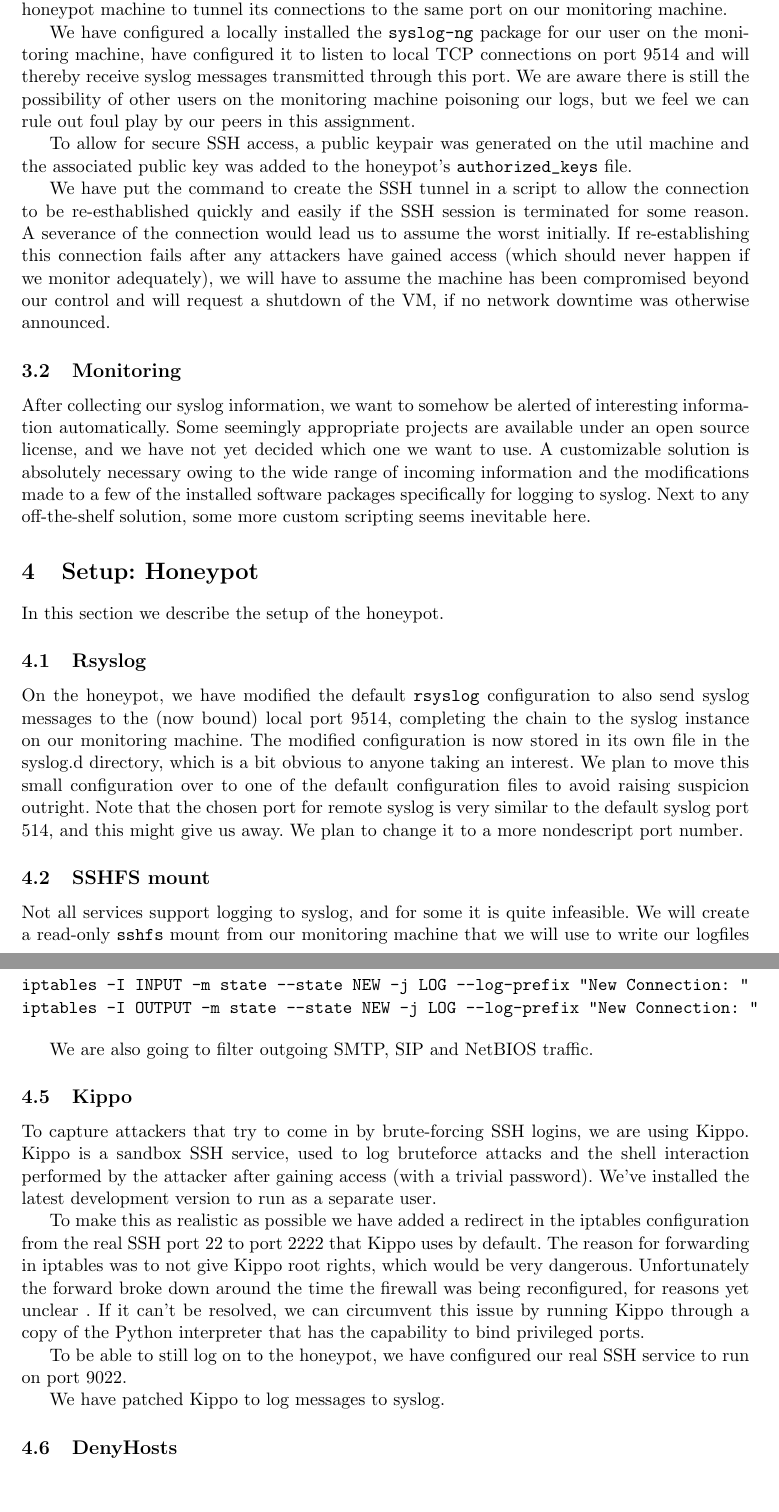
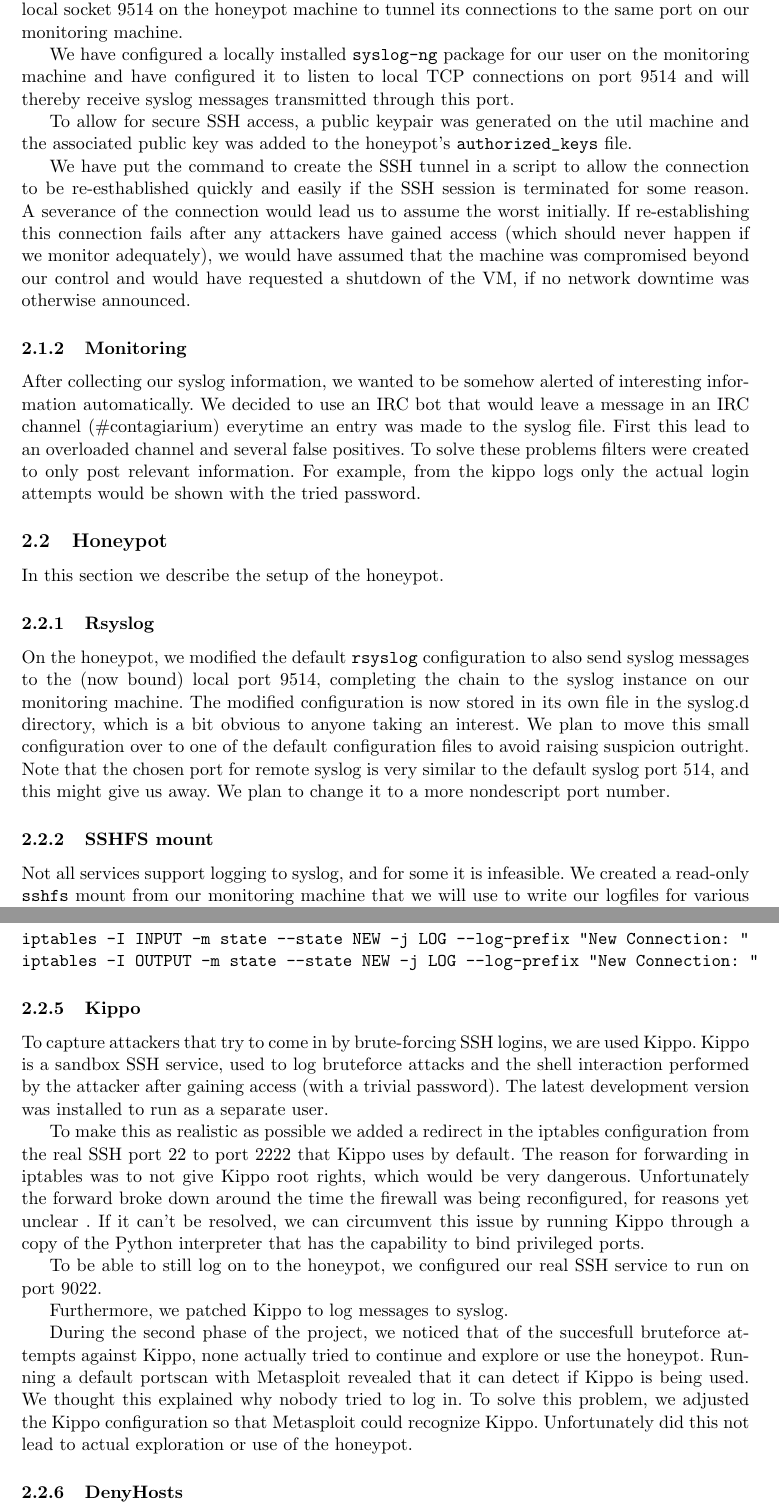
Before and after one commit to ToasterNL/Network_Security_Honeypot, a LaTeX document (Paper_honeypot.tex): two parts of pages 2 and 3 of 6, joined at a grey line, cut so that both start at the same text, the shorter picture padded with empty space. Compiled offline with pdfLaTeX.

Commit message:
setup gedeeltelijk bijgewerkt

```diff
--- a/Paper_honeypot.tex
+++ b/Paper_honeypot.tex
@@ -79,34 +79,31 @@ We have decided to set up a reverse SSH tunnel from the monitoring machine to th
 The example command establishes an SSH connection the honeypot, setting options to forego a login shell or anything a normal user would desire, and binds the local socket 9514 on the honeypot machine to tunnel its connections to the same port on our monitoring machine.
 
-We have configured a locally installed the \verb|syslog-ng| package for our user on the monitoring machine, have configured it to listen to local TCP connections on port 9514 and will thereby receive syslog messages transmitted through this port.
-We are aware there is still the possibility of other users on the monitoring machine poisoning our logs, but we feel we can rule out foul play by our peers in this assignment.
+We have configured a locally installed \verb|syslog-ng| package for our user on the monitoring machine and have configured it to listen to local TCP connections on port 9514 and will thereby receive syslog messages transmitted through this port.
+%We are aware there is still the possibility of other users on the monitoring machine poisoning our logs, but we feel we can rule out foul play by our peers in this assignment.
 
 To allow for secure SSH access, a public keypair was generated on the util machine and the associated public key was added to the honeypot's \verb|authorized_keys| file.
 
 We have put the command to create the SSH tunnel in a script to allow the connection to be re-esthablished quickly and easily if the SSH session is terminated for some reason.
 A severance of the connection would lead us to assume the worst initially.
-If re-establishing this connection fails after any attackers have gained access (which should never happen if we monitor adequately), we will have to assume the machine has been compromised beyond our control and will request a shutdown of the VM, if no network downtime was otherwise announced.
+If re-establishing this connection fails after any attackers have gained access (which should never happen if we monitor adequately), we would have assumed that the machine was compromised beyond our control and would have requested a shutdown of the VM, if no network downtime was otherwise announced.
 
-\subsection{Monitoring}
-After collecting our syslog information, we want to somehow be alerted of interesting information automatically.
-Some seemingly appropriate projects are available under an open source license, and we have not yet decided which one we want to use.
-A customizable solution is absolutely necessary owing to the wide range of incoming information and the modifications made to a few of the installed software packages specifically for logging to syslog.
-Next to any off-the-shelf solution, some more custom scripting seems inevitable here.
+\subsubsection{Monitoring}
+After collecting our syslog information, we wanted to be somehow alerted of interesting information automatically.
+We decided to use an IRC bot that would leave a message in an IRC channel (\#contagiarium) everytime an entry was made to the syslog file. First this lead to an overloaded channel and several false positives. To solve these problems filters were created to only post relevant information. For example, from the kippo logs only the actual login attempts would be shown with the tried password.
 
 
-
-\section{Setup: Honeypot}
+\subsection{Honeypot}
 
 In this section we describe the setup of the honeypot.
 
-\subsection{Rsyslog}
-On the honeypot, we have modified the default \verb|rsyslog| configuration to also send syslog messages to the (now bound) local port 9514, completing the chain to the syslog instance on our monitoring machine.
+\subsubsection{Rsyslog}
+On the honeypot, we modified the default \verb|rsyslog| configuration to also send syslog messages to the (now bound) local port 9514, completing the chain to the syslog instance on our monitoring machine.
 The modified configuration is now stored in its own file in the syslog.d directory, which is a bit obvious to anyone taking an interest.
+%%Bespreken Aram
 We plan to move this small configuration over to one of the default configuration files to avoid raising suspicion outright.
 Note that the chosen port for remote syslog is very similar to the default syslog port 514, and this might give us away.
 We plan to change it to a more nondescript port number.
 
-\subsection{SSHFS mount}
-Not all services support logging to syslog, and for some it is quite infeasible.
-We will create a read-only \verb|sshfs| mount from our monitoring machine that we will use to write our logfiles for various services to.
-We will use interactive login to mount this, as allowing the honeypot back into our monitoring machine with an SSH keypair just seems dangerous.
+\subsubsection{SSHFS mount}
+Not all services support logging to syslog, and for some it is infeasible.
+We created a read-only \verb|sshfs| mount from our monitoring machine that we will use to write our logfiles for various services to.
@@ -124,22 +121,25 @@ iptables -I INPUT -m state --state NEW -j LOG --log-prefix "New Connection: "
 iptables -I OUTPUT -m state --state NEW -j LOG --log-prefix "New Connection: "
 \end{verbatim}
 
-We are also going to filter outgoing SMTP, SIP and NetBIOS traffic.
 
-\subsection{Kippo}
-To capture attackers that try to come in by brute-forcing SSH logins, we are using Kippo.
+%Bespreken Aram
+%We are also going to filter outgoing SMTP, SIP and NetBIOS traffic.
+
+\subsubsection{Kippo}
+To capture attackers that try to come in by brute-forcing SSH logins, we are used Kippo.
 Kippo is a sandbox SSH service, used to log bruteforce attacks and the shell interaction performed by the attacker after gaining access (with a trivial password).
-We've installed the latest development version to run as a separate user.
+The latest development version was installed to run as a separate user.
 
-To make this as realistic as possible we have added a redirect in the iptables configuration from the real SSH port 22 to port 2222 that Kippo uses by default.
+To make this as realistic as possible we added a redirect in the iptables configuration from the real SSH port 22 to port 2222 that Kippo uses by default.
 The reason for forwarding in iptables was to not give Kippo root rights, which would be very dangerous.
+%Bespreken Aram
 Unfortunately the forward broke down around the time the firewall was being reconfigured, for reasons yet unclear .
 If it can't be resolved, we can circumvent this issue by running Kippo through a copy of the Python interpreter that has the capability to bind privileged ports.
 
-To be able to still log on to the honeypot, we have configured our real SSH service to run on port 9022.
+To be able to still log on to the honeypot, we configured our real SSH service to run on port 9022.
 
-We have patched Kippo to log messages to syslog.
+Furthermore, we patched Kippo to log messages to syslog.
 
-\subsection{DenyHosts}
-If someone finds out our real SSH port changed to 9022, they might try to break in through our real SSH service.
-To make sure no bruteforce attacks can be done on this port, DenyHosts is installed.
+During the second phase of the project, we noticed that of the succesfull bruteforce attempts against Kippo, none actually tried to continue and explore or use the honeypot. Running a default portscan with Metasploit revealed that it can detect if Kippo is being used. We thought this explained why nobody tried to log in. To solve this problem, we adjusted the Kippo configuration so that Metasploit could recognize Kippo. Unfortunately did this not lead to actual exploration or use of the honeypot.
+
+\subsubsection{DenyHosts}
```
Also changed, not shown: Paper_honeypot.tex (37 more changed lines).
